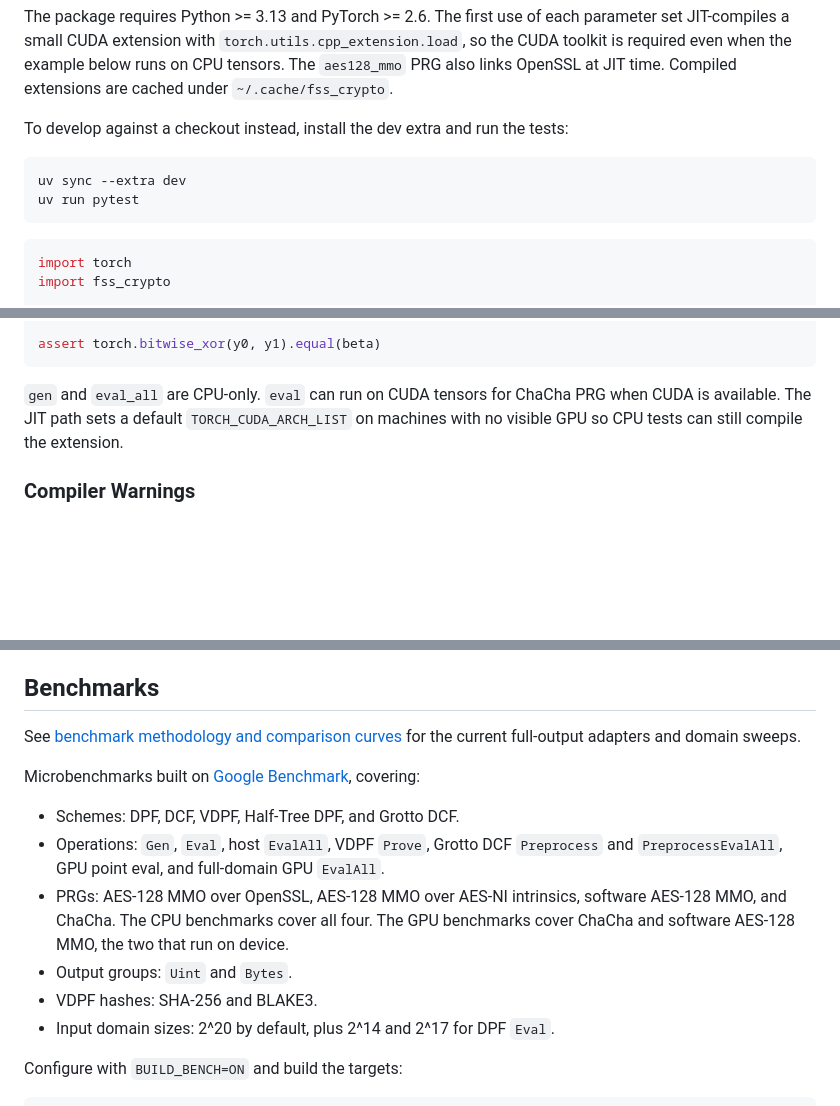
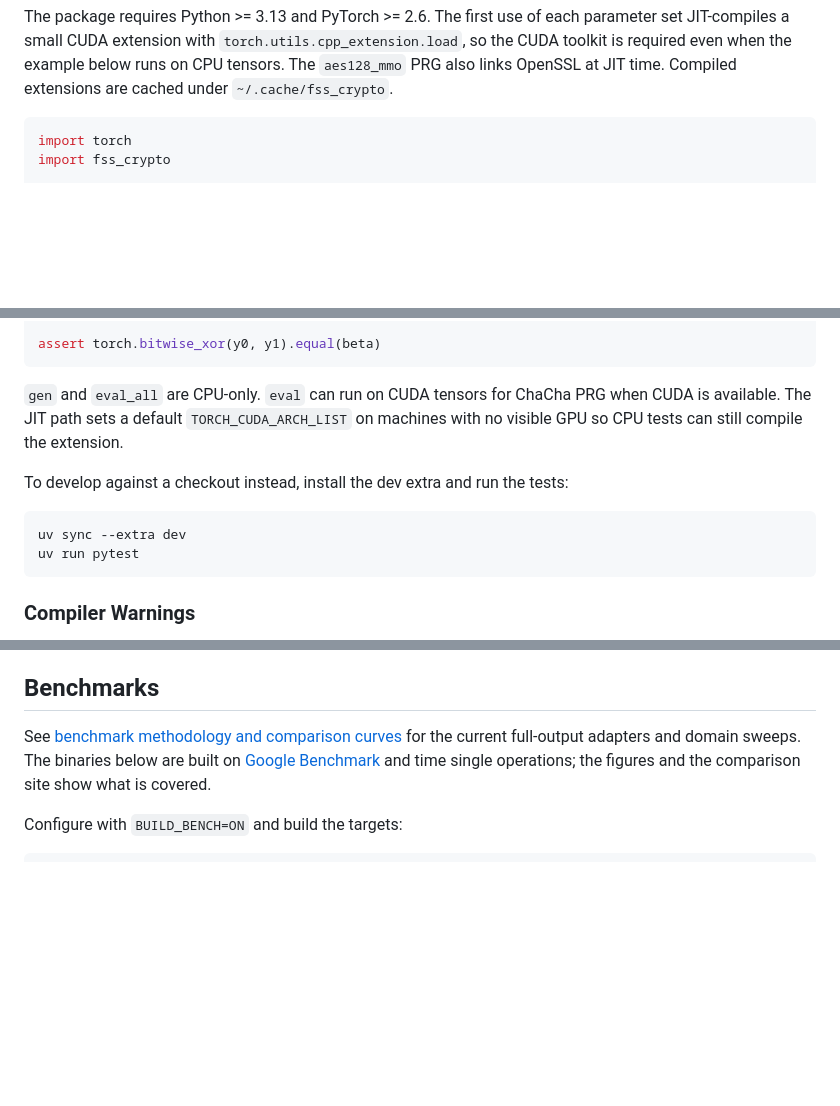
Before and after one commit to myl7/fss, a Markdown page: README.md, 3 parts joined by grey strips. GitHub-like rendering; blank space fills up the shorter version.

Commit message:
doc: Teach Python usage before checkout development and trim the benchmark intro

````diff
--- a/README.md
+++ b/README.md
@@ -309,13 +309,6 @@ parameter set JIT-compiles a small CUDA extension with
 example below runs on CPU tensors. The `aes128_mmo` PRG also links OpenSSL at
 JIT time. Compiled extensions are cached under `~/.cache/fss_crypto`.
 
-To develop against a checkout instead, install the dev extra and run the tests:
-
-```bash
-uv sync --extra dev
-uv run pytest
-```
-
 ```python
 import torch
 import fss_crypto
@@ -342,6 +335,13 @@ assert torch.bitwise_xor(y0, y1).equal(beta)
 PRG when CUDA is available. The JIT path sets a default `TORCH_CUDA_ARCH_LIST`
 on machines with no visible GPU so CPU tests can still compile the extension.
 
+To develop against a checkout instead, install the dev extra and run the tests:
+
+```bash
+uv sync --extra dev
+uv run pytest
+```
+
 ### Compiler Warnings
 
 You may see warnings like "integer constant is so large that it is unsigned" during compilation. These cannot be easily suppressed but are harmless and can be safely ignored.
@@ -354,16 +354,7 @@ Workaround: wrap the type in a plain aggregate struct that satisfies `Groupable`
 
 ## Benchmarks
 
-See [benchmark methodology and comparison curves](doc/bench_figures.md) for the current full-output adapters and domain sweeps.
-
-Microbenchmarks built on [Google Benchmark](https://github.com/google/benchmark), covering:
-
-- Schemes: DPF, DCF, VDPF, Half-Tree DPF, and Grotto DCF.
-- Operations: `Gen`, `Eval`, host `EvalAll`, VDPF `Prove`, Grotto DCF `Preprocess` and `PreprocessEvalAll`, GPU point eval, and full-domain GPU `EvalAll`.
-- PRGs: AES-128 MMO over OpenSSL, AES-128 MMO over AES-NI intrinsics, software AES-128 MMO, and ChaCha. The CPU benchmarks cover all four. The GPU benchmarks cover ChaCha and software AES-128 MMO, the two that run on device.
-- Output groups: `Uint` and `Bytes`.
-- VDPF hashes: SHA-256 and BLAKE3.
-- Input domain sizes: 2^20 by default, plus 2^14 and 2^17 for DPF `Eval`.
+See [benchmark methodology and comparison curves](doc/bench_figures.md) for the current full-output adapters and domain sweeps. The binaries below are built on [Google Benchmark](https://github.com/google/benchmark) and time single operations; the figures and the comparison site show what is covered.
 
 Configure with `BUILD_BENCH=ON` and build the targets:
 
````
